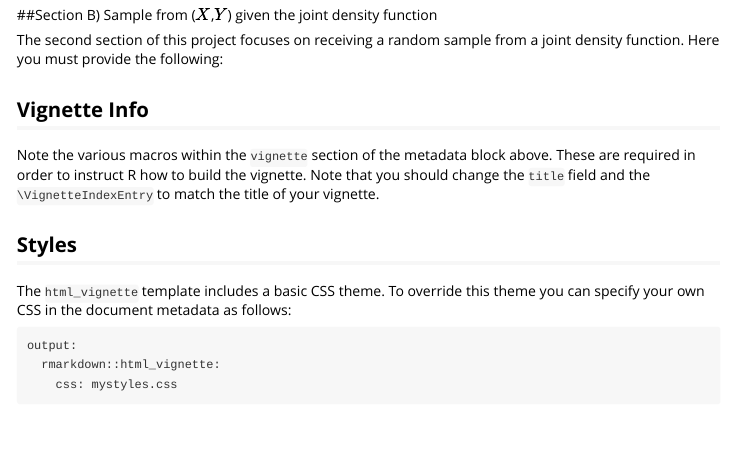
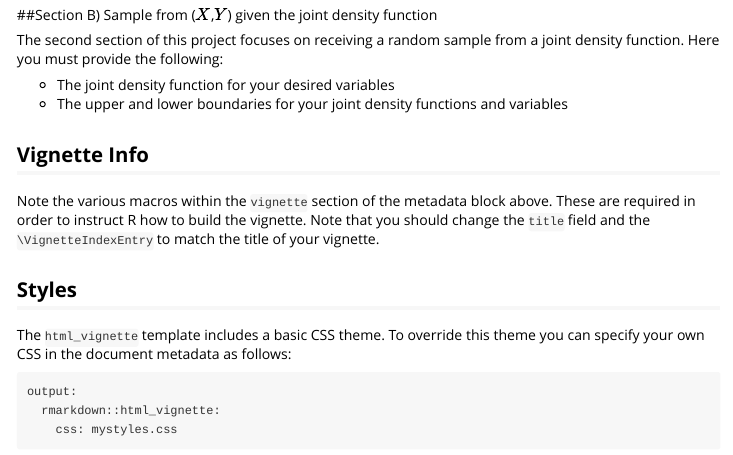
Before and after one commit to yyounis/yyounis, an R Markdown document (vignettes/rejection_sampling.Rmd): the page in a window 1100 px wide, from 1230 px down. Rendered offline with R 4.5, knitr and Pandoc, with nearby package versions; some code elsewhere in the file could not run offline.

Commit message:
Vignette Update

```diff
--- a/vignettes/rejection_sampling.Rmd
+++ b/vignettes/rejection_sampling.Rmd
@@ -56,6 +56,11 @@ The utilization of head allows you to take the first few samples after replicati
 
 The second section of this project focuses on receiving a random sample from a joint density function. Here you must provide the following:
 
+  - The joint density function for your desired variables
+  - The upper and lower boundaries for your joint density functions and variables
+
+
+
 
 ## Vignette Info
 
```
Also changed, not shown: R/Probability.R (+1 -1 lines).
